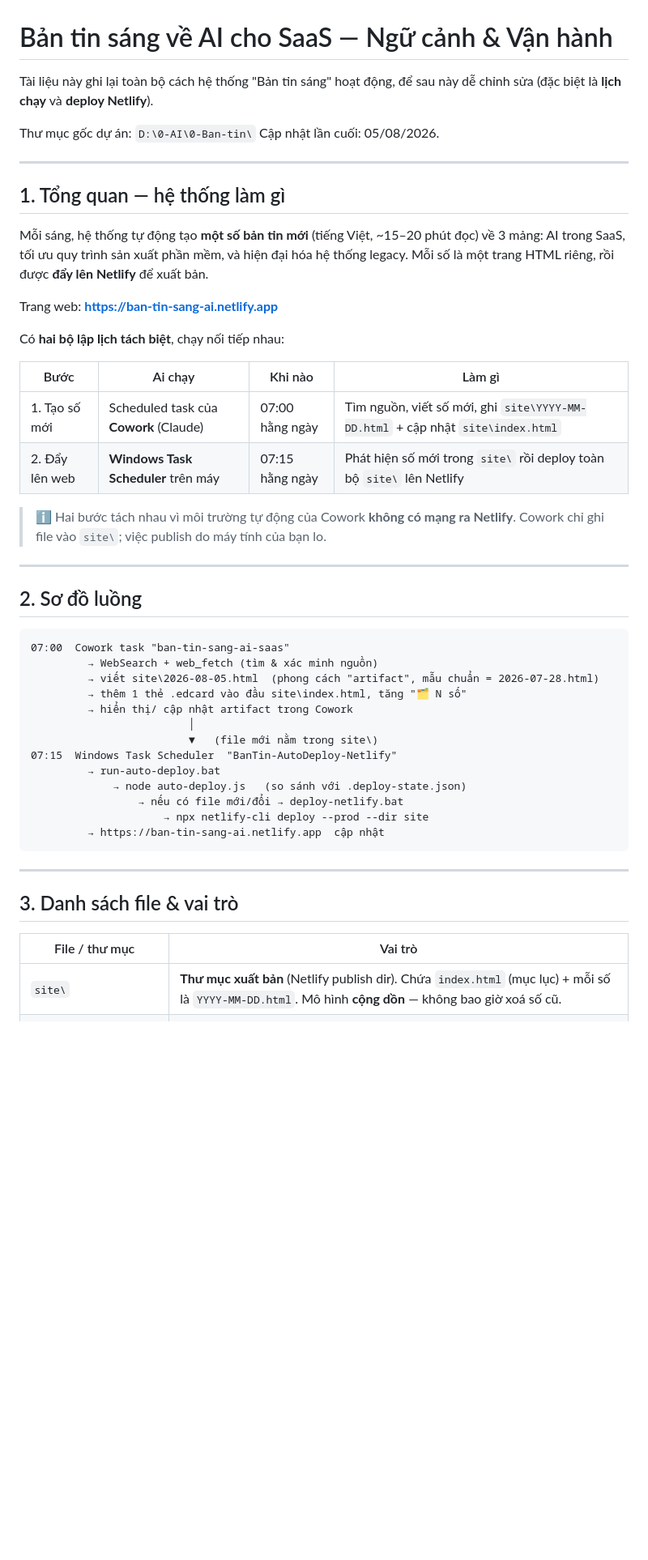
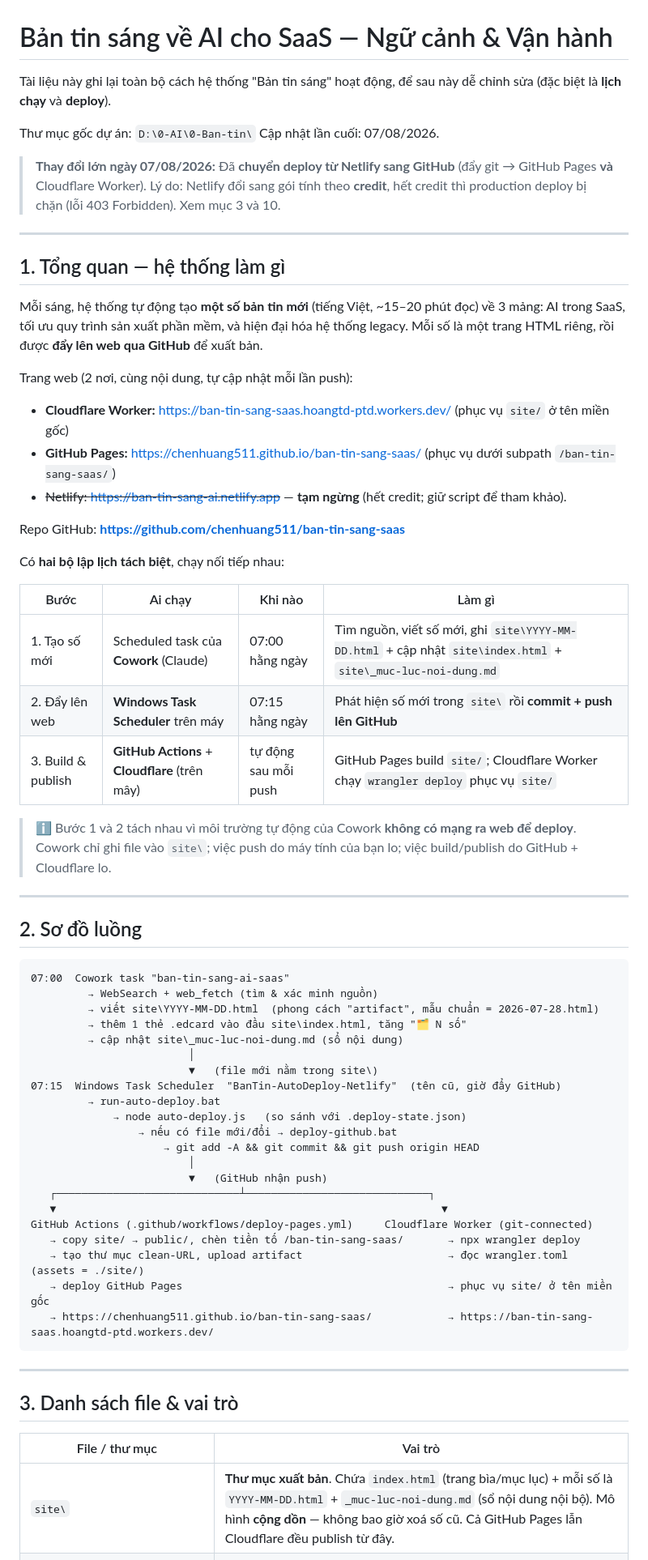
Before and after one commit to chenhuang511/ban-tin-sang-saas, a Markdown page: README.md, the part around one of its changes. Shown at 81% size. Rendered like a GitHub page; blank space fills up the shorter version.

````diff
--- a/README.md
+++ b/README.md
@@ -1,26 +1,35 @@
 # Bản tin sáng về AI cho SaaS — Ngữ cảnh & Vận hành
 
-Tài liệu này ghi lại toàn bộ cách hệ thống "Bản tin sáng" hoạt động, để sau này dễ chỉnh sửa (đặc biệt là **lịch chạy** và **deploy Netlify**).
+Tài liệu này ghi lại toàn bộ cách hệ thống "Bản tin sáng" hoạt động, để sau này dễ chỉnh sửa (đặc biệt là **lịch chạy** và **deploy**).
 
 Thư mục gốc dự án: `D:\0-AI\0-Ban-tin\`
-Cập nhật lần cuối: 05/08/2026.
+Cập nhật lần cuối: 07/08/2026.
+
+> **Thay đổi lớn ngày 07/08/2026:** Đã **chuyển deploy từ Netlify sang GitHub** (đẩy git → GitHub Pages **và** Cloudflare Worker). Lý do: Netlify đổi sang gói tính theo **credit**, hết credit thì production deploy bị chặn (lỗi 403 Forbidden). Xem mục 3 và 10.
 
 ---
 
 ## 1. Tổng quan — hệ thống làm gì
 
-Mỗi sáng, hệ thống tự động tạo **một số bản tin mới** (tiếng Việt, ~15–20 phút đọc) về 3 mảng: AI trong SaaS, tối ưu quy trình sản xuất phần mềm, và hiện đại hóa hệ thống legacy. Mỗi số là một trang HTML riêng, rồi được **đẩy lên Netlify** để xuất bản.
+Mỗi sáng, hệ thống tự động tạo **một số bản tin mới** (tiếng Việt, ~15–20 phút đọc) về 3 mảng: AI trong SaaS, tối ưu quy trình sản xuất phần mềm, và hiện đại hóa hệ thống legacy. Mỗi số là một trang HTML riêng, rồi được **đẩy lên web qua GitHub** để xuất bản.
 
-Trang web: **https://ban-tin-sang-ai.netlify.app**
+Trang web (2 nơi, cùng nội dung, tự cập nhật mỗi lần push):
+
+- **Cloudflare Worker:** https://ban-tin-sang-saas.hoangtd-ptd.workers.dev/  (phục vụ `site/` ở tên miền gốc)
+- **GitHub Pages:** https://chenhuang511.github.io/ban-tin-sang-saas/  (phục vụ dưới subpath `/ban-tin-sang-saas/`)
+- ~~Netlify: https://ban-tin-sang-ai.netlify.app~~ — **tạm ngừng** (hết credit; giữ script để tham khảo).
+
+Repo GitHub: **https://github.com/chenhuang511/ban-tin-sang-saas**
 
 Có **hai bộ lập lịch tách biệt**, chạy nối tiếp nhau:
 
 | Bước | Ai chạy | Khi nào | Làm gì |
 | --- | --- | --- | --- |
-| 1. Tạo số mới | Scheduled task của **Cowork** (Claude) | 07:00 hằng ngày | Tìm nguồn, viết số mới, ghi `site\YYYY-MM-DD.html` + cập nhật `site\index.html` |
-| 2. Đẩy lên web | **Windows Task Scheduler** trên máy | 07:15 hằng ngày | Phát hiện số mới trong `site\` rồi deploy toàn bộ `site\` lên Netlify |
+| 1. Tạo số mới | Scheduled task của **Cowork** (Claude) | 07:00 hằng ngày | Tìm nguồn, viết số mới, ghi `site\YYYY-MM-DD.html` + cập nhật `site\index.html` + `site\_muc-luc-noi-dung.md` |
+| 2. Đẩy lên web | **Windows Task Scheduler** trên máy | 07:15 hằng ngày | Phát hiện số mới trong `site\` rồi **commit + push lên GitHub** |
+| 3. Build & publish | **GitHub Actions** + **Cloudflare** (trên mây) | tự động sau mỗi push | GitHub Pages build `site/`; Cloudflare Worker chạy `wrangler deploy` phục vụ `site/` |
 
-> ℹ️ Hai bước tách nhau vì môi trường tự động của Cowork **không có mạng ra Netlify**. Cowork chỉ ghi file vào `site\`; việc publish do máy tính của bạn lo.
+> ℹ️ Bước 1 và 2 tách nhau vì môi trường tự động của Cowork **không có mạng ra web để deploy**. Cowork chỉ ghi file vào `site\`; việc push do máy tính của bạn lo; việc build/publish do GitHub + Cloudflare lo.
 
 ---
 
@@ -29,17 +38,25 @@ Có **hai bộ lập lịch tách biệt**, chạy nối tiếp nhau:
 ```
 07:00  Cowork task "ban-tin-sang-ai-saas"
          → WebSearch + web_fetch (tìm & xác minh nguồn)
-         → viết site\2026-08-05.html  (phong cách "artifact", mẫu chuẩn = 2026-07-28.html)
+         → viết site\YYYY-MM-DD.html  (phong cách "artifact", mẫu chuẩn = 2026-07-28.html)
          → thêm 1 thẻ .edcard vào đầu site\index.html, tăng "🗂️ N số"
-         → hiển thị/ cập nhật artifact trong Cowork
+         → cập nhật site\_muc-luc-noi-dung.md (sổ nội dung)
                          │
                          ▼   (file mới nằm trong site\)
-07:15  Windows Task Scheduler  "BanTin-AutoDeploy-Netlify"
+07:15  Windows Task Scheduler  "BanTin-AutoDeploy-Netlify"  (tên cũ, giờ đẩy GitHub)
          → run-auto-deploy.bat
              → node auto-deploy.js   (so sánh với .deploy-state.json)
-                 → nếu có file mới/đổi → deploy-netlify.bat
-                     → npx netlify-cli deploy --prod --dir site
-         → https://ban-tin-sang-ai.netlify.app  cập nhật
+                 → nếu có file mới/đổi → deploy-github.bat
+                     → git add -A && git commit && git push origin HEAD
+                         │
+                         ▼   (GitHub nhận push)
+   ┌─────────────────────────────┴─────────────────────────────┐
+   ▼                                                             ▼
+GitHub Actions (.github/workflows/deploy-pages.yml)     Cloudflare Worker (git-connected)
+   → copy site/ → public/, chèn tiền tố /ban-tin-sang-saas/       → npx wrangler deploy
+   → tạo thư mục clean-URL, upload artifact                       → đọc wrangler.toml (assets = ./site/)
+   → deploy GitHub Pages                                          → phục vụ site/ ở tên miền gốc
+   → https://chenhuang511.github.io/ban-tin-sang-saas/            → https://ban-tin-sang-saas.hoangtd-ptd.workers.dev/
 ```
 
 ---
@@ -48,5 +65,5 @@ Có **hai bộ lập lịch tách biệt**, chạy nối tiếp nhau:
 
 | File / thư mục | Vai trò |
 | --- | --- |
-| `site\` | **Thư mục xuất bản** (Netlify publish dir). Chứa `index.html` (mục lục) + mỗi số là `YYYY-MM-DD.html`. Mô hình **cộng dồn** — không bao giờ xoá số cũ. |
+| `site\` | **Thư mục xuất bản**. Chứa `index.html` (trang bìa/mục lục) + mỗi số là `YYYY-MM-DD.html` + `_muc-luc-noi-dung.md` (sổ nội dung nội bộ). Mô hình **cộng dồn** — không bao giờ xoá số cũ. Cả GitHub Pages lẫn Cloudflare đều publish từ đây. |
 | `site\index.html` | Trang bìa/mục lục, liệt kê tất cả các số (thẻ `.edcard`) và bộ đếm "🗂️ N số". |
````
Also changed, not shown: other parts of README.md (+66 -51 lines).
